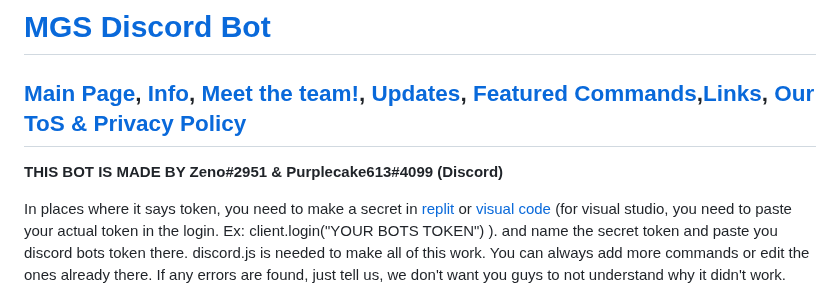
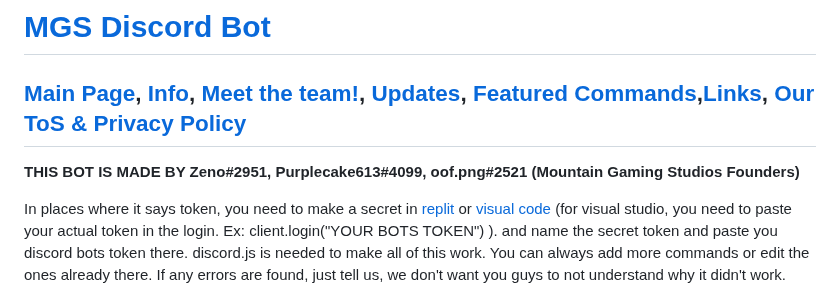
Before and after one commit to Zenoleader/MGS-Bot, a Markdown page: README.md, the part around the change. Drawn GitHub-style.

```diff
--- a/README.md
+++ b/README.md
@@ -5,7 +5,7 @@
 
 [Main Page](#MGS-Discord-Bot), [Info](#INFO), [Meet the team!](#DEVELOPMENT-TEAM), [Updates](#UPDATES), [Featured Commands](#FEATURED-COMMANDS),[Links](#LINKS), [Our ToS & Privacy Policy](#Our-GitHub-ToS)
 ------------------------------------------------------------------------------------------------------------------------------------------------------
-**THIS BOT IS MADE BY Zeno#2951 & Purplecake613#4099 (Discord)**
+**THIS BOT IS MADE BY Zeno#2951, Purplecake613#4099, oof.png#2521 (Mountain Gaming Studios Founders)**
 
 In places where it says token, you need to make a secret in [replit](https://replit.com) or [visual code](https://code.visualstudio.com/) (for visual studio, you need to paste your actual token in the login. Ex: client.login("YOUR BOTS TOKEN") ). and name the secret token and paste you discord bots token there. discord.js is needed to make all of this work. You can always add more commands or edit the ones already there. If any errors are found, just tell us, we don't want you guys to not understand why it didn't work.
 
```
